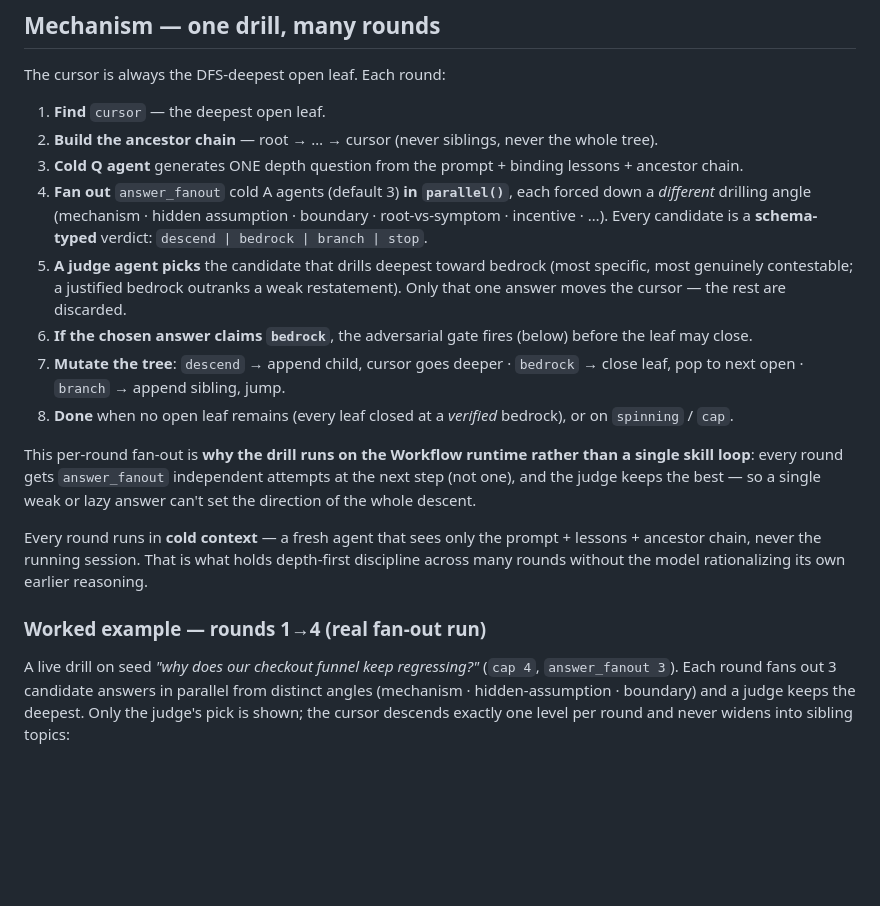
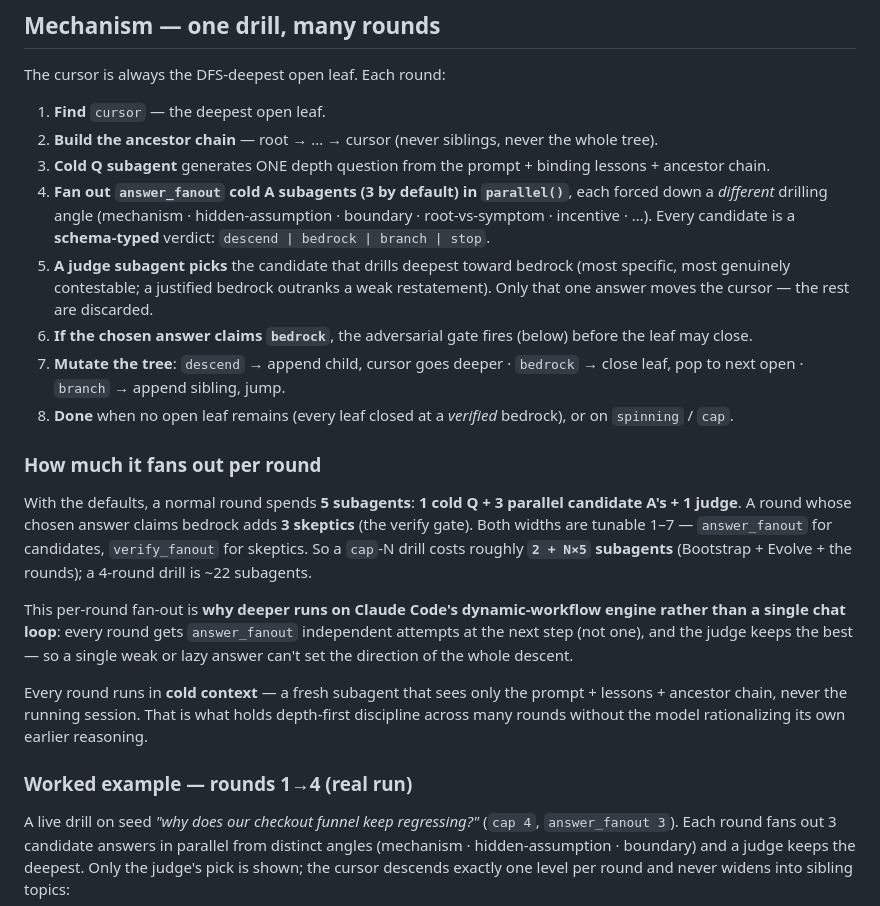
Before and after one commit to xodn348/deeper, a Markdown page: README.md, the part around one of its changes. Rendered like a GitHub page; blank space fills up the shorter version.

```diff
--- a/README.md
+++ b/README.md
@@ -48,18 +48,22 @@ The cursor is always the DFS-deepest open leaf. Each round:
 
 1. **Find** `cursor` — the deepest open leaf.
 2. **Build the ancestor chain** — root → … → cursor (never siblings, never the whole tree).
-3. **Cold Q agent** generates ONE depth question from the prompt + binding lessons + ancestor chain.
-4. **Fan out** `answer_fanout` cold A agents (default 3) **in `parallel()`**, each forced down a *different* drilling angle (mechanism · hidden assumption · boundary · root-vs-symptom · incentive · …). Every candidate is a **schema-typed** verdict: `descend | bedrock | branch | stop`.
-5. **A judge agent picks** the candidate that drills deepest toward bedrock (most specific, most genuinely contestable; a justified bedrock outranks a weak restatement). Only that one answer moves the cursor — the rest are discarded.
+3. **Cold Q subagent** generates ONE depth question from the prompt + binding lessons + ancestor chain.
+4. **Fan out `answer_fanout` cold A subagents (3 by default) in `parallel()`**, each forced down a *different* drilling angle (mechanism · hidden-assumption · boundary · root-vs-symptom · incentive · …). Every candidate is a **schema-typed** verdict: `descend | bedrock | branch | stop`.
+5. **A judge subagent picks** the candidate that drills deepest toward bedrock (most specific, most genuinely contestable; a justified bedrock outranks a weak restatement). Only that one answer moves the cursor — the rest are discarded.
 6. **If the chosen answer claims `bedrock`**, the adversarial gate fires (below) before the leaf may close.
 7. **Mutate the tree**: `descend` → append child, cursor goes deeper · `bedrock` → close leaf, pop to next open · `branch` → append sibling, jump.
 8. **Done** when no open leaf remains (every leaf closed at a *verified* bedrock), or on `spinning` / `cap`.
 
-This per-round fan-out is **why the drill runs on the Workflow runtime rather than a single skill loop**: every round gets `answer_fanout` independent attempts at the next step (not one), and the judge keeps the best — so a single weak or lazy answer can't set the direction of the whole descent.
+### How much it fans out per round
 
-Every round runs in **cold context** — a fresh agent that sees only the prompt + lessons + ancestor chain, never the running session. That is what holds depth-first discipline across many rounds without the model rationalizing its own earlier reasoning.
+With the defaults, a normal round spends **5 subagents**: **1 cold Q + 3 parallel candidate A's + 1 judge**. A round whose chosen answer claims bedrock adds **3 skeptics** (the verify gate). Both widths are tunable 1–7 — `answer_fanout` for candidates, `verify_fanout` for skeptics. So a `cap`-N drill costs roughly **`2 + N×5` subagents** (Bootstrap + Evolve + the rounds); a 4-round drill is ~22 subagents.
 
-### Worked example — rounds 1→4 (real fan-out run)
+This per-round fan-out is **why deeper runs on Claude Code's dynamic-workflow engine rather than a single chat loop**: every round gets `answer_fanout` independent attempts at the next step (not one), and the judge keeps the best — so a single weak or lazy answer can't set the direction of the whole descent.
+
+Every round runs in **cold context** — a fresh subagent that sees only the prompt + lessons + ancestor chain, never the running session. That is what holds depth-first discipline across many rounds without the model rationalizing its own earlier reasoning.
+
+### Worked example — rounds 1→4 (real run)
 
 A live drill on seed *"why does our checkout funnel keep regressing?"* (`cap 4`, `answer_fanout 3`). Each round fans out 3 candidate answers in parallel from distinct angles (mechanism · hidden-assumption · boundary) and a judge keeps the deepest. Only the judge's pick is shown; the cursor descends exactly one level per round and never widens into sibling topics:
 
```
Also changed, not shown: other parts of README.md (+19 -17 lines).
